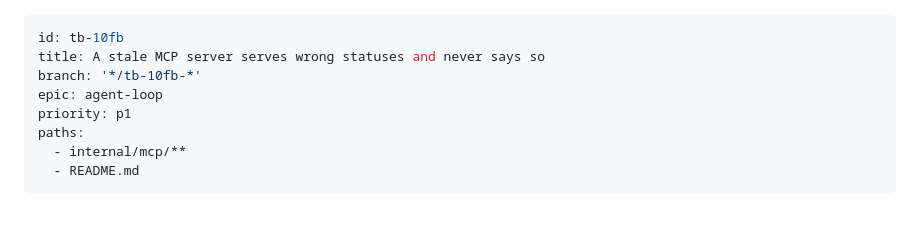
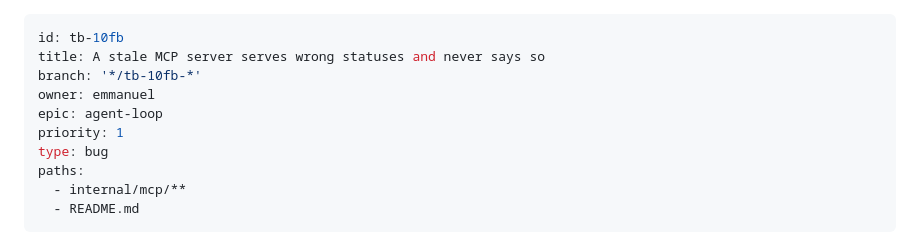
Before and after one commit to emmanuel-D/truthboard, a Markdown page: .truthboard/specs/tb-10fb-a-stale-mcp-server-serves-wrong-statuses.md, the part around the change. Drawn GitHub-style; blank space fills up the shorter version.

Commit message:
Fix tb-10fb's frontmatter: priority is an int, type is one of the three
Spec: tb-10fb

```diff
--- a/.truthboard/specs/tb-10fb-a-stale-mcp-server-serves-wrong-statuses.md
+++ b/.truthboard/specs/tb-10fb-a-stale-mcp-server-serves-wrong-statuses.md
@@ -2,8 +2,10 @@
 id: tb-10fb
 title: A stale MCP server serves wrong statuses and never says so
 branch: '*/tb-10fb-*'
+owner: emmanuel
 epic: agent-loop
-priority: p1
+priority: 1
+type: bug
 paths:
   - internal/mcp/**
   - README.md
```
